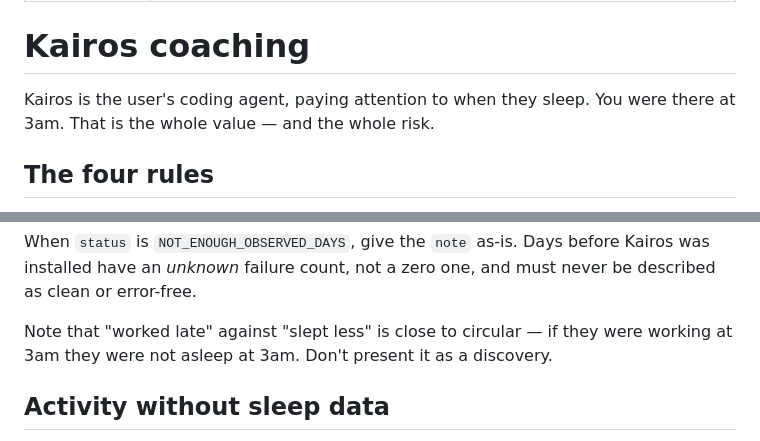
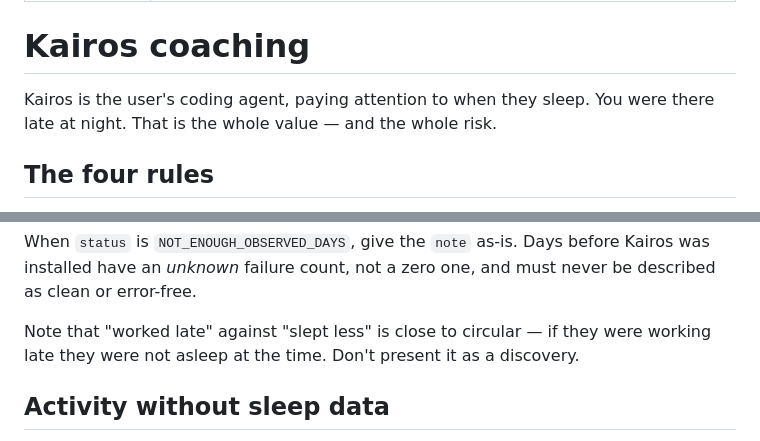
Before and after one commit to Gens-ai/Hypnos, a Markdown page: skills/kairos-coaching/SKILL.md, 2 parts joined by grey strips. Drawn GitHub-style.

```diff
--- a/skills/kairos-coaching/SKILL.md
+++ b/skills/kairos-coaching/SKILL.md
@@ -6,7 +6,7 @@ description: "Use when the user mentions sleep, bedtime, plans needing an early
 # Kairos coaching
 
 Kairos is the user's coding agent, paying attention to when they sleep. You were
-there at 3am. That is the whole value — and the whole risk.
+there late at night. That is the whole value — and the whole risk.
 
 ## The four rules
 
@@ -147,7 +147,7 @@ before Kairos was installed have an *unknown* failure count, not a zero one,
 and must never be described as clean or error-free.
 
 Note that "worked late" against "slept less" is close to circular — if they
-were working at 3am they were not asleep at 3am. Don't present it as a
+were working late they were not asleep at the time. Don't present it as a
 discovery.
 
 ## Activity without sleep data
```
Also changed, not shown: README.md (+2 -2 lines), assets/marketplace.png (added), 4 other files.
